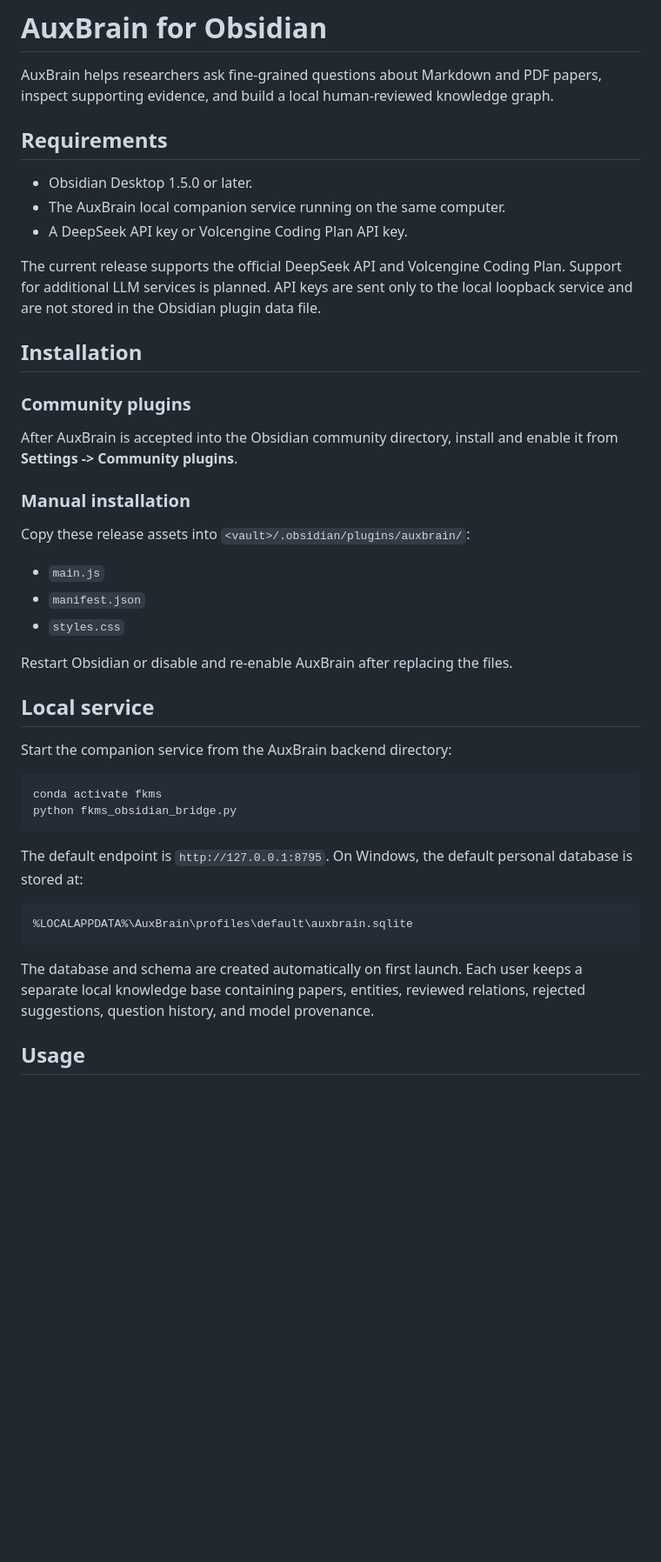
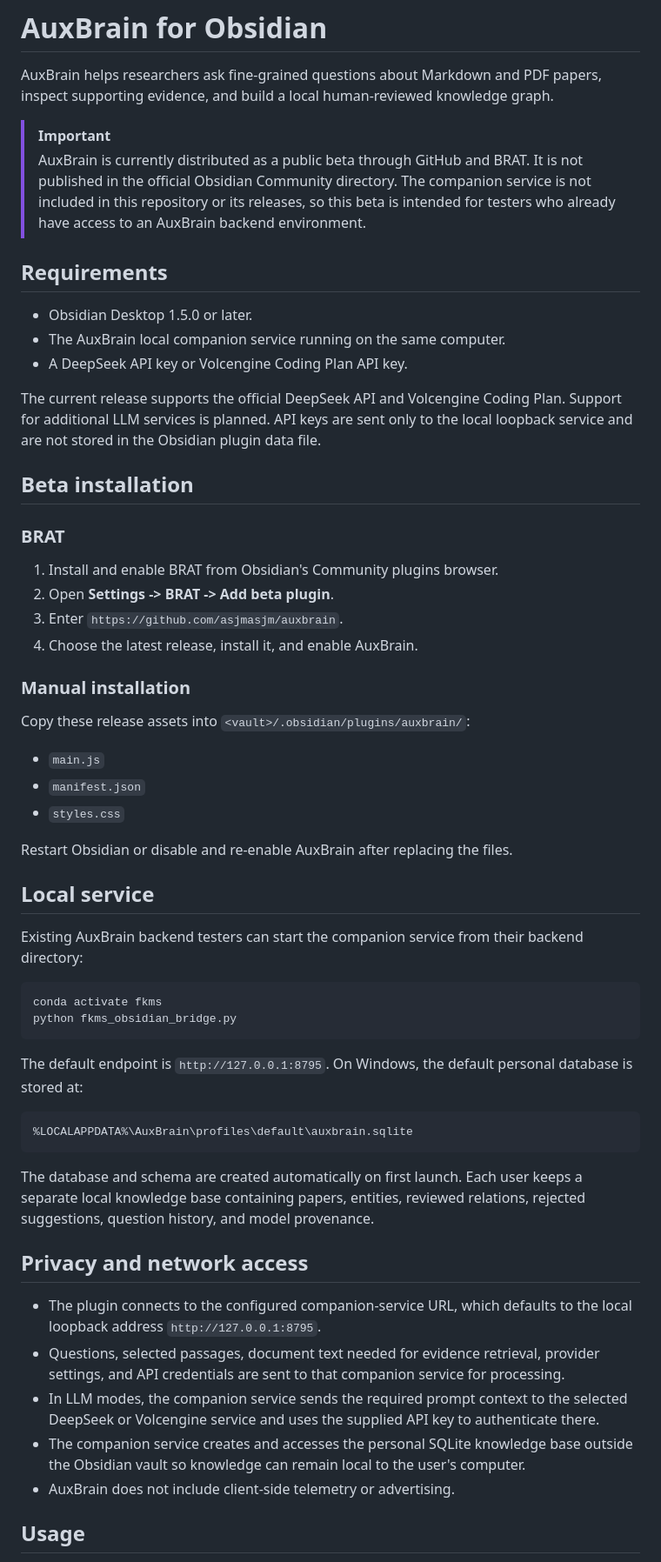
Before and after one commit to asjmasjm/auxbrain, a Markdown page: README.md, the part around the change. Shown at 87% size. Drawn GitHub-style; blank space fills up the shorter version.

Commit message:
Document beta distribution and privacy

````diff
--- a/README.md
+++ b/README.md
@@ -2,6 +2,12 @@
 
 AuxBrain helps researchers ask fine-grained questions about Markdown and PDF papers,
 inspect supporting evidence, and build a local human-reviewed knowledge graph.
+
+> [!IMPORTANT]
+> AuxBrain is currently distributed as a public beta through GitHub and BRAT. It is
+> not published in the official Obsidian Community directory. The companion service
+> is not included in this repository or its releases, so this beta is intended for
+> testers who already have access to an AuxBrain backend environment.
 
 ## Requirements
 
@@ -13,12 +19,14 @@ The current release supports the official DeepSeek API and Volcengine Coding Pla
 Support for additional LLM services is planned. API keys are sent only to the local
 loopback service and are not stored in the Obsidian plugin data file.
 
-## Installation
+## Beta installation
 
-### Community plugins
+### BRAT
 
-After AuxBrain is accepted into the Obsidian community directory, install and enable it
-from **Settings -> Community plugins**.
+1. Install and enable BRAT from Obsidian's Community plugins browser.
+2. Open **Settings -> BRAT -> Add beta plugin**.
+3. Enter `https://github.com/asjmasjm/auxbrain`.
+4. Choose the latest release, install it, and enable AuxBrain.
 
 ### Manual installation
 
@@ -32,7 +40,8 @@ Restart Obsidian or disable and re-enable AuxBrain after replacing the files.
 
 ## Local service
 
-Start the companion service from the AuxBrain backend directory:
+Existing AuxBrain backend testers can start the companion service from their backend
+directory:
 
 ```powershell
 conda activate fkms
@@ -49,6 +58,18 @@ database is stored at:
 The database and schema are created automatically on first launch. Each user keeps a
 separate local knowledge base containing papers, entities, reviewed relations, rejected
 suggestions, question history, and model provenance.
+
+## Privacy and network access
+
+- The plugin connects to the configured companion-service URL, which defaults to the
+  local loopback address `http://127.0.0.1:8795`.
+- Questions, selected passages, document text needed for evidence retrieval, provider
+  settings, and API credentials are sent to that companion service for processing.
+- In LLM modes, the companion service sends the required prompt context to the selected
+  DeepSeek or Volcengine service and uses the supplied API key to authenticate there.
+- The companion service creates and accesses the personal SQLite knowledge base outside
+  the Obsidian vault so knowledge can remain local to the user's computer.
+- AuxBrain does not include client-side telemetry or advertising.
 
 ## Usage
 
````
